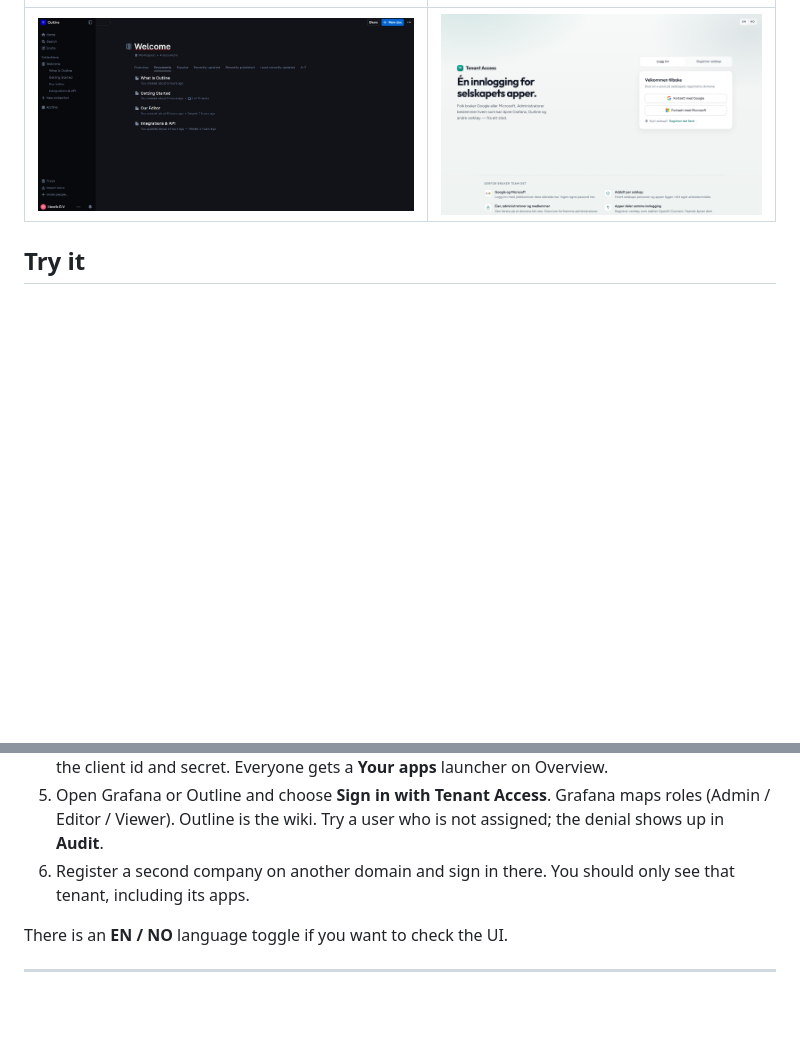
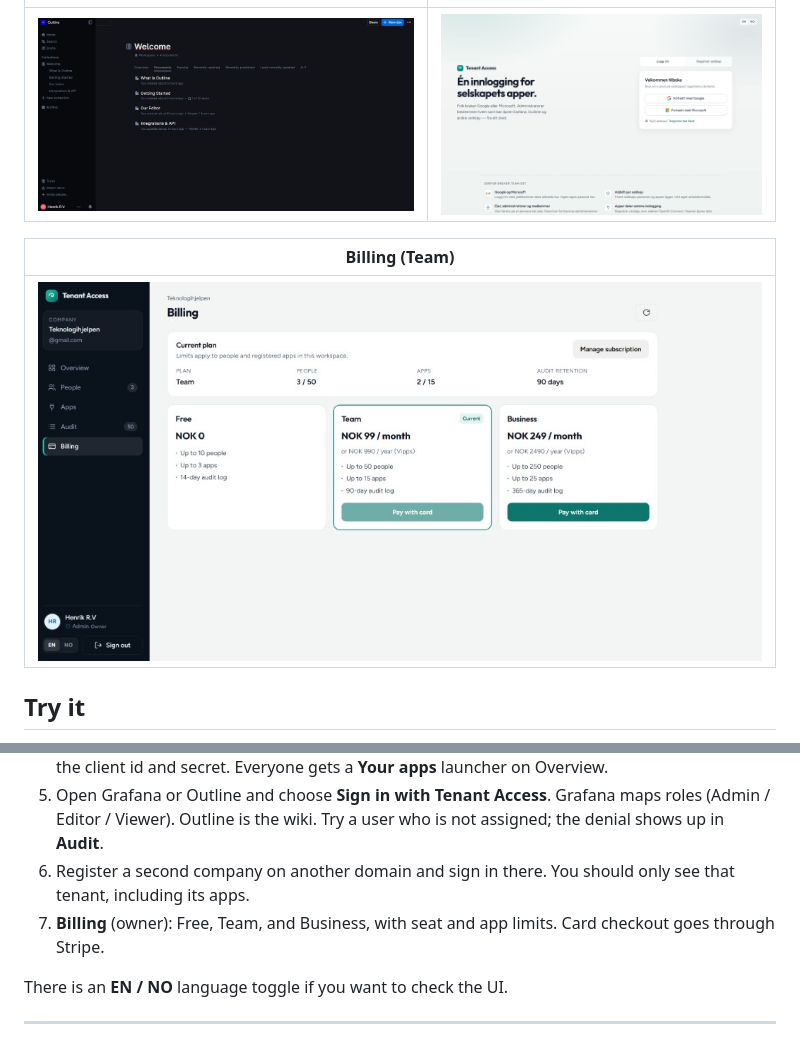
Before and after one commit to Henvag/tenant-access-dashboard, a Markdown page: README.md, 2 parts joined by grey strips. GitHub-like rendering; pictures changed too: docs/screenshots/billing.png (added); blank space fills up the shorter version.

Commit message:
Add the live Billing page to the README screenshots.
Show the Team plan after a real Stripe checkout.

Co-authored-by: Cursor <cursoragent@cursor.com>

```diff
--- a/README.md
+++ b/README.md
@@ -35,6 +35,10 @@ I wanted a small, finished project that shows how I think about multi-tenant Saa
 | --- | --- |
 | ![Outline](docs/screenshots/outline.png) | ![Norwegian](docs/screenshots/norwegian.png) |
 
+| Billing (Team) |
+| --- |
+| ![Billing](docs/screenshots/billing.png) |
+
 ## Try it
 
 1. Open either link. **Register company** with your email domain (`gmail.com` or `outlook.com` works for a personal demo).
@@ -43,6 +47,7 @@ I wanted a small, finished project that shows how I think about multi-tenant Saa
 4. **Apps** (admin): register an OIDC app, pick who can use it (everyone / admins / assigned), copy the client id and secret. Everyone gets a **Your apps** launcher on Overview.
 5. Open Grafana or Outline and choose **Sign in with Tenant Access**. Grafana maps roles (Admin / Editor / Viewer). Outline is the wiki. Try a user who is not assigned; the denial shows up in **Audit**.
 6. Register a second company on another domain and sign in there. You should only see that tenant, including its apps.
+7. **Billing** (owner): Free, Team, and Business, with seat and app limits. Card checkout goes through Stripe.
 
 There is an **EN / NO** language toggle if you want to check the UI.
 
```
Also changed, not shown: docs/screenshots/README.md (+1 -0 lines).
